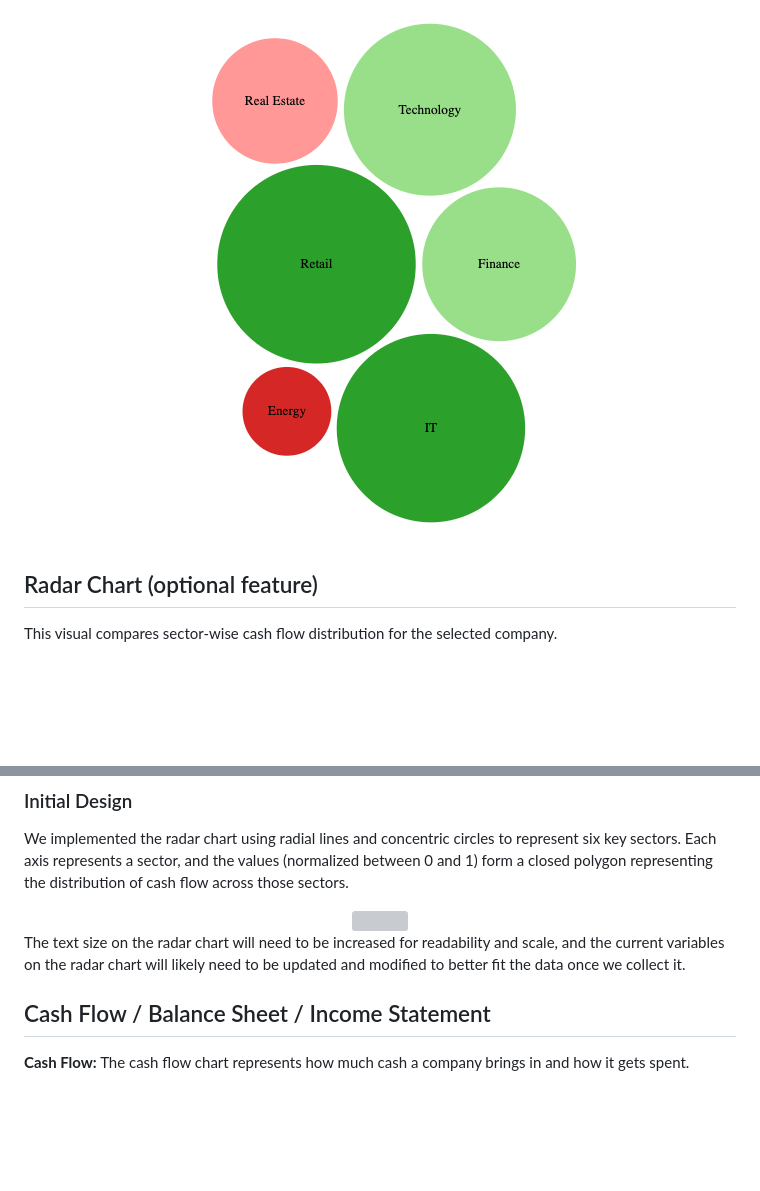
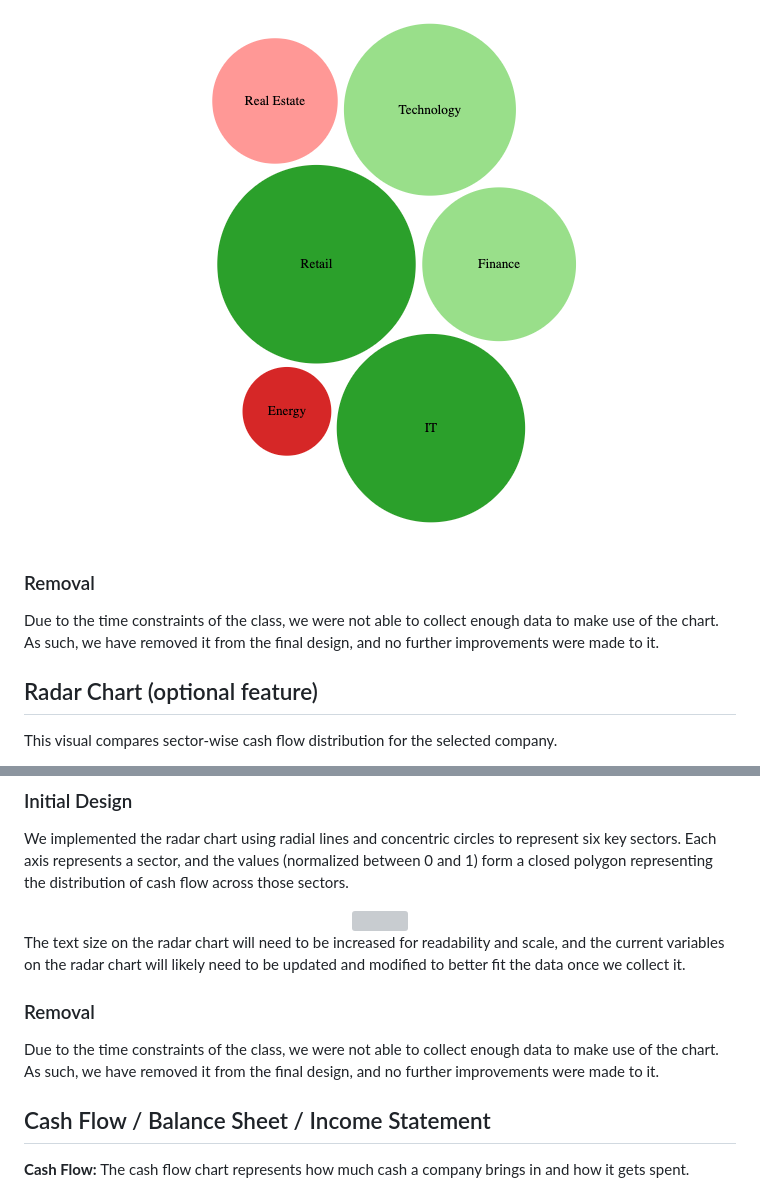
Before and after one commit to Snow-cannon/CS571-Finance-Sentiment, a Markdown page: ProcessBook/ProcessBook.md, 2 parts joined by grey strips. GitHub-like rendering; blank space fills up the shorter version; grey boxes are pictures that could not be loaded.

Commit message:
Adds the removal of the bubble and radar charts to the process book.

```diff
--- a/ProcessBook/ProcessBook.md
+++ b/ProcessBook/ProcessBook.md
@@ -299,6 +299,10 @@ We used d3.pack() to generate non-overlapping bubbles. Each bubble represents a
 <img src="./screenshots/bubbleChart/bc-initial.png" style="width: 50%; height: auto%;" />
 </center>
 
+### Removal
+
+Due to the time constraints of the class, we were not able to collect enough data to make use of the chart. As such, we have removed it from the final design, and no further improvements were made to it.
+
 <!-- Page Break in PDF -->
 <div style="page-break-before: always;"></div>
 
@@ -317,6 +321,10 @@ We implemented the radar chart using radial lines and concentric circles to repr
 </center>
 
 The text size on the radar chart will need to be increased for readability and scale, and the current variables on the radar chart will likely need to be updated and modified to better fit the data once we collect it.
+
+### Removal
+
+Due to the time constraints of the class, we were not able to collect enough data to make use of the chart. As such, we have removed it from the final design, and no further improvements were made to it.
 
 <!-- Page Break in PDF -->
 <div style="page-break-before: always;"></div>
```
